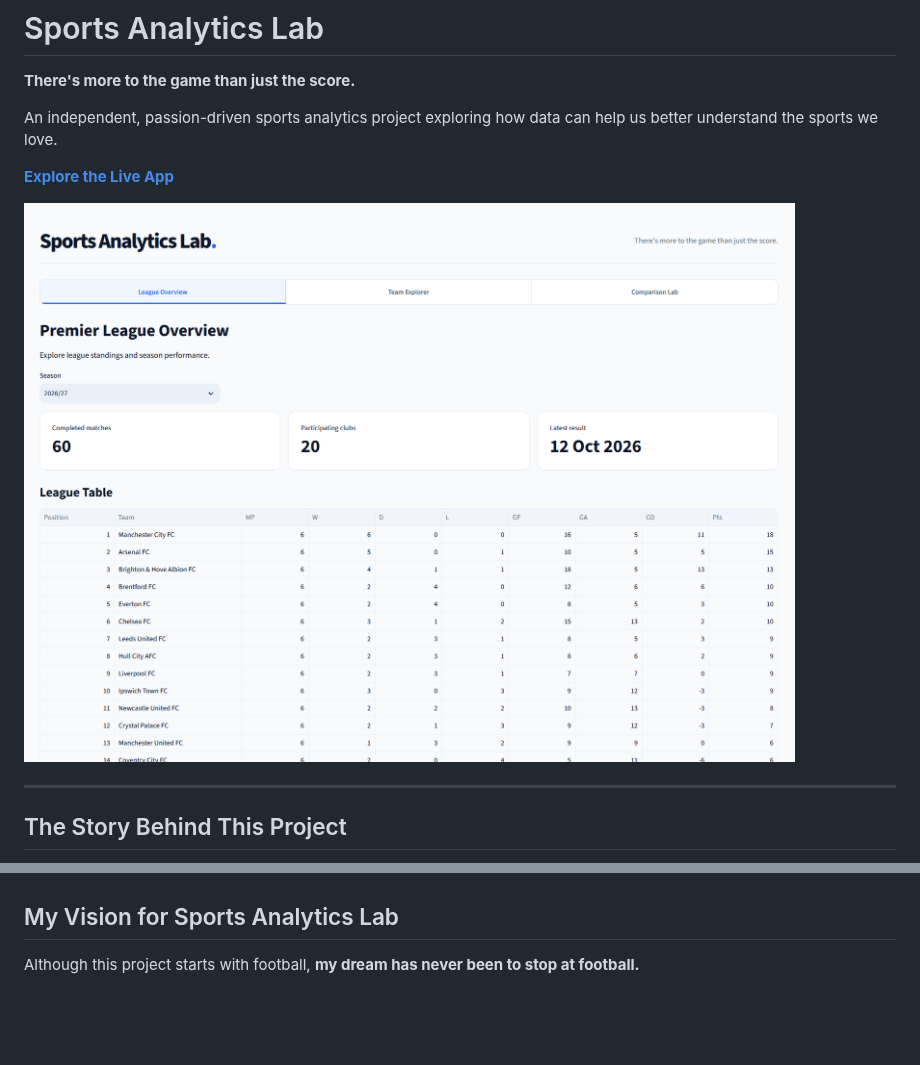
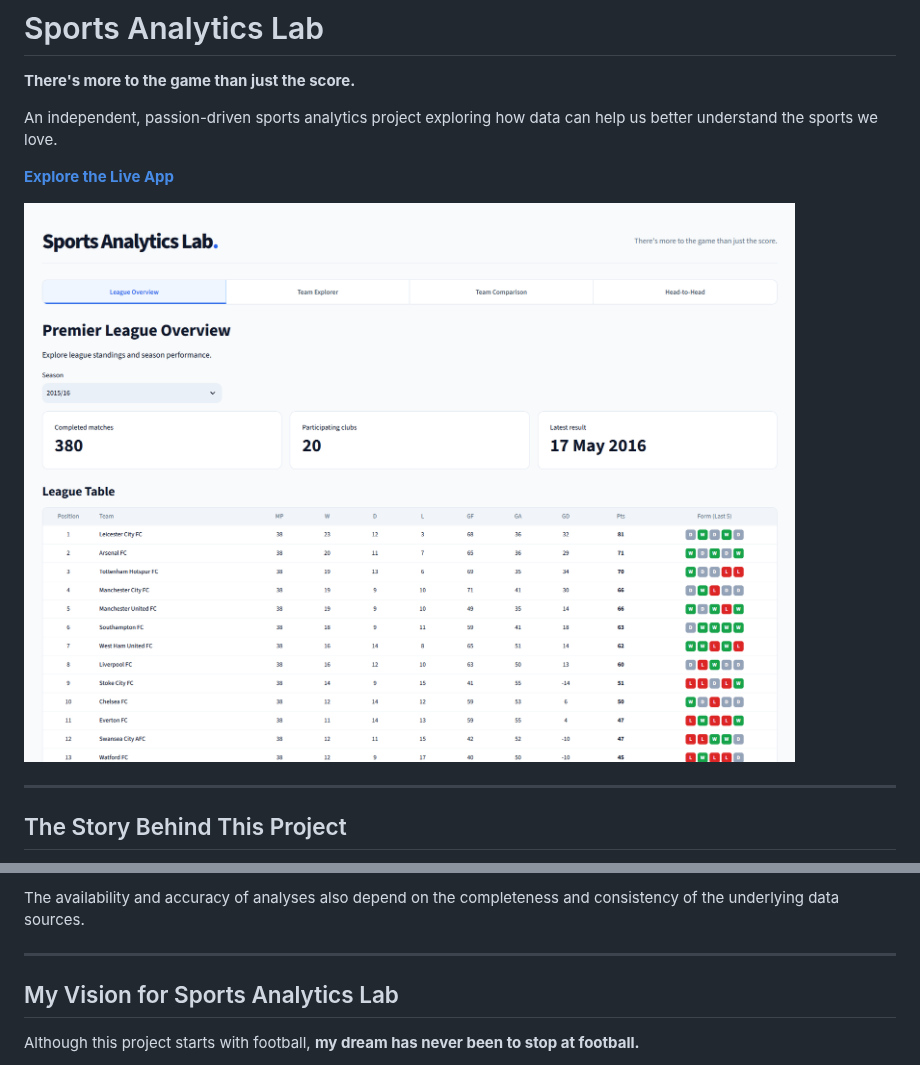
Before and after one commit to ariqhawari04/sports-analytics-lab, a Markdown page: README.md, 2 parts joined by grey strips. Rendered like a GitHub page; pictures changed too: docs/images/league-overview.png; blank space fills up the shorter version.

```diff
--- a/README.md
+++ b/README.md
@@ -111,3 +245,6 @@ Standings may also differ from official rankings in cases where additional compe
+The availability and accuracy of analyses also depend on the completeness and consistency of the underlying data sources.
+
+---
 
 ## My Vision for Sports Analytics Lab
 
```
Also changed, not shown: other parts of README.md (+178 -42 lines), docs/images/head-to-head.png (added), docs/images/team-comparison.png (added), docs/images/team-explorer.png, 1 other file.
